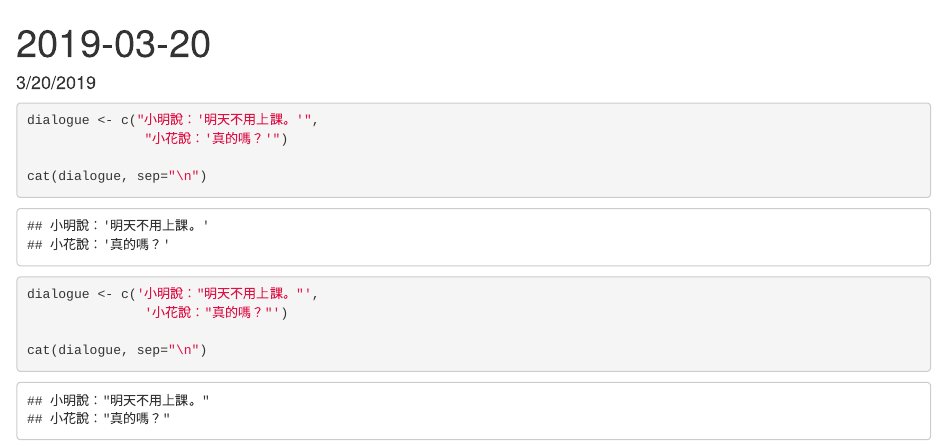
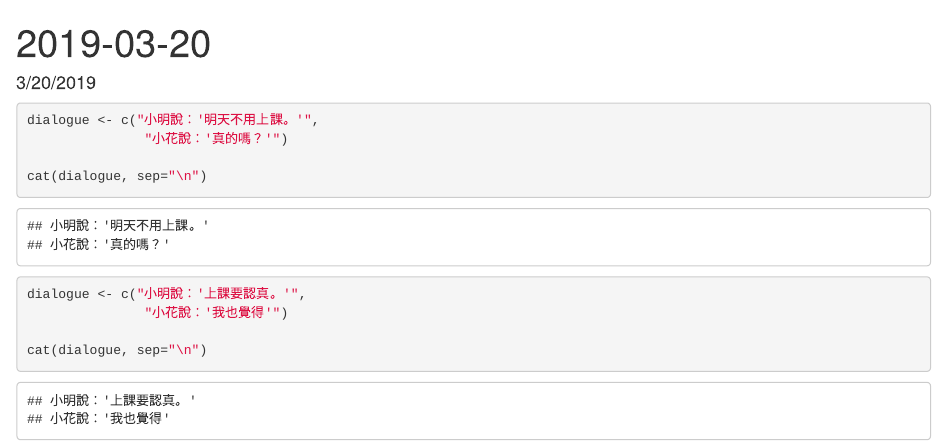
Before and after one commit to yureginayu2321/107-2-inclass-practice, an R Markdown document (2019-03-20 regina work.Rmd): the page in a window 1100 px wide, from its top. Rendered offline with R 4.5, knitr and Pandoc, with nearby package versions.

Commit message:
Update 2019-03-20 regina work.Rmd
lesson4-5

````diff
--- a/2019-03-20 regina work.Rmd
+++ b/2019-03-20 regina work.Rmd
@@ -18,8 +18,8 @@ cat(dialogue, sep="\n")
 
 
 ```{r}
-dialogue <- c('小明說："明天不用上課。"',
-               '小花說："真的嗎？"')
+dialogue <- c("小明說：'上課要認真。'",
+               "小花說：'我也覺得'")
 
 cat(dialogue, sep="\n")
 ```
````
